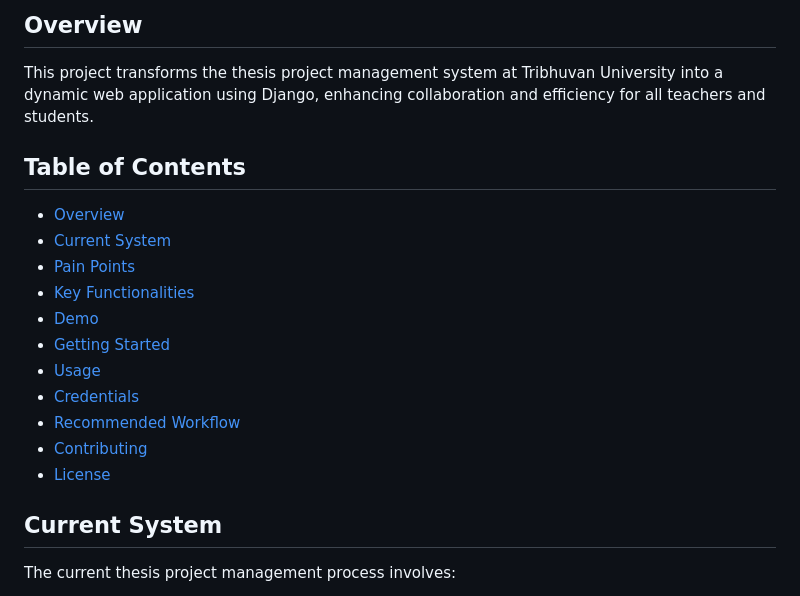
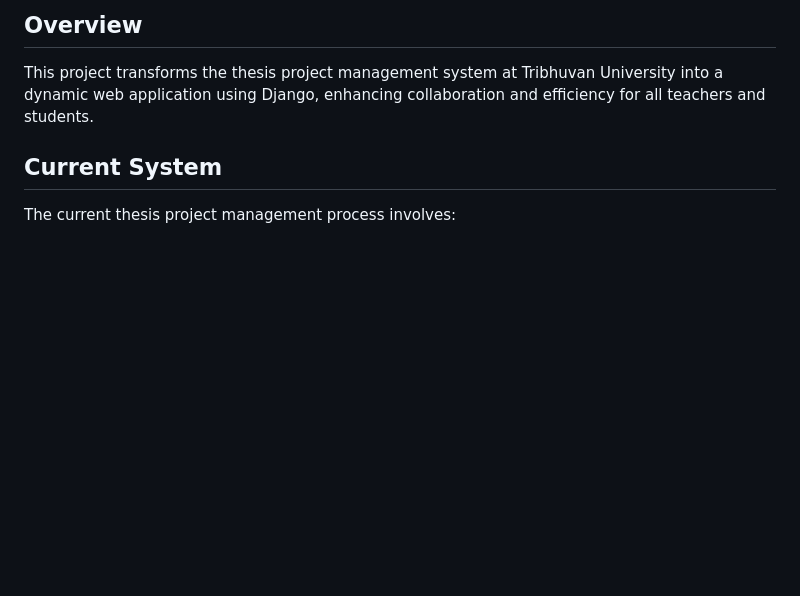
Before and after one commit to SusheelThapa/Project-Management, a Markdown page: README.md, the part around the change. Drawn GitHub-style; blank space fills up the shorter version.

Commit message:
Update README.md
Remove TOC

```diff
--- a/README.md
+++ b/README.md
@@ -3,20 +3,6 @@
 ## Overview
 
 This project transforms the thesis project management system at Tribhuvan University into a dynamic web application using Django, enhancing collaboration and efficiency for all teachers and students.
-
-## Table of Contents
-
-- [Overview](#overview)
-- [Current System](#current-system)
-- [Pain Points](#pain-points)
-- [Key Functionalities](#key-functionalities)
-- [Demo](#demo)
-- [Getting Started](#getting-started)
-- [Usage](#usage)
-- [Credentials](#credentials)
-- [Recommended Workflow](#recommended-workflow)
-- [Contributing](#contributing)
-- [License](#license)
 
 ## Current System
 
```
